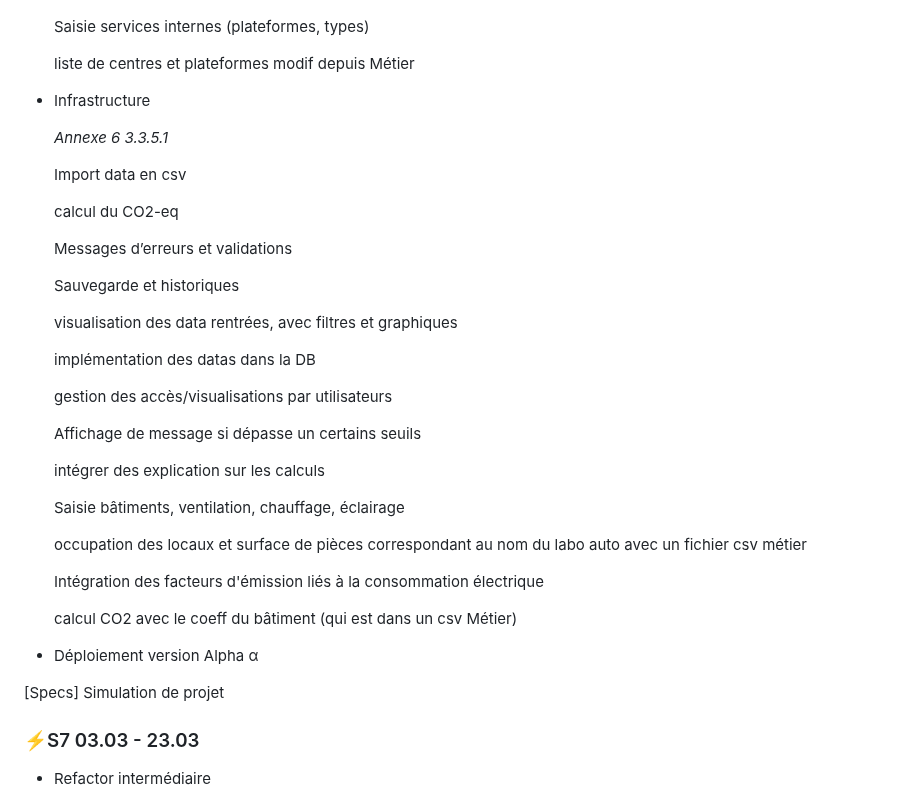
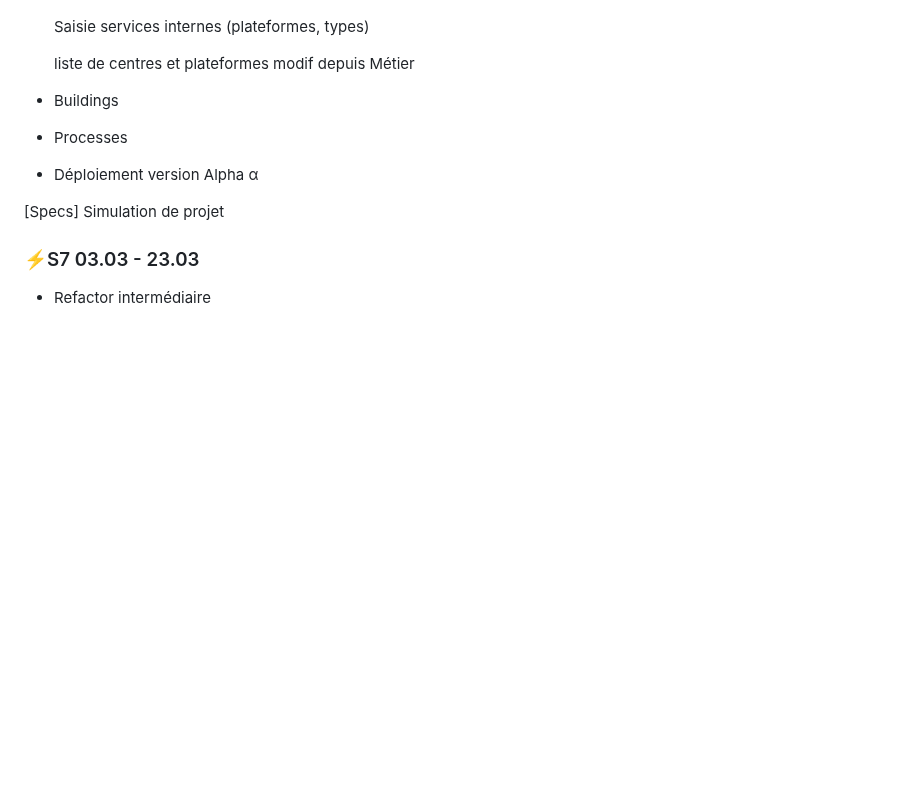
Before and after one commit to EPFL-ENAC/co2-planning, a Markdown page: Project_backlog.md, the part around the change. Drawn GitHub-style; blank space fills up the shorter version.

Commit message:
Refactor project backlog by removing infrastructure details
Removed detailed infrastructure and process items from the project backlog.

```diff
--- a/Project_backlog.md
+++ b/Project_backlog.md
@@ -265,36 +265,9 @@
 
     liste de centres et plateformes modif depuis Métier
 
-- Infrastructure
+- Buildings
 
-    *Annexe 6 3.3.5.1*
-
-    Import data en csv
-
-    calcul du CO2-eq
-
-    Messages d’erreurs et validations
-
-    Sauvegarde et historiques
-
-    visualisation des data rentrées, avec filtres et graphiques
-
-    implémentation des datas dans la DB
-
-    gestion des accès/visualisations par utilisateurs
-
-    Affichage de message si dépasse un certains seuils
-
-    intégrer des explication sur les calculs
-
-    Saisie bâtiments, ventilation, chauffage, éclairage
-
-    occupation des locaux et surface de pièces correspondant au nom du labo auto avec un fichier csv métier
-
-    Intégration des facteurs d'émission liés à la consommation électrique
-
-    calcul CO2 avec le coeff du bâtiment (qui est dans un csv Métier)
-
+- Processes
 
 - Déploiement version Alpha α
 
```
